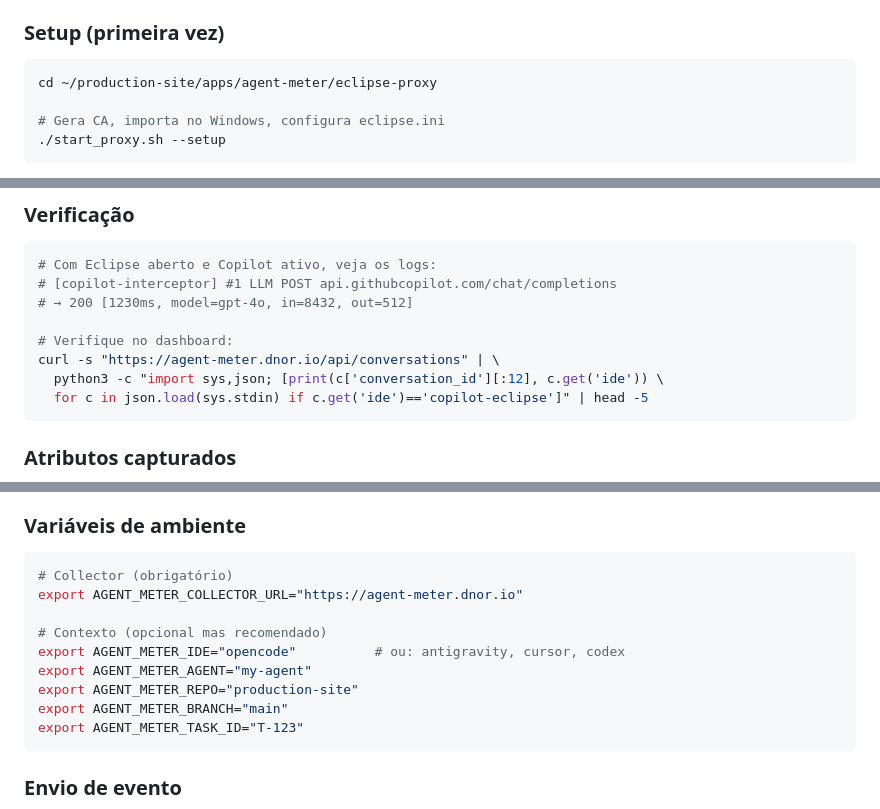
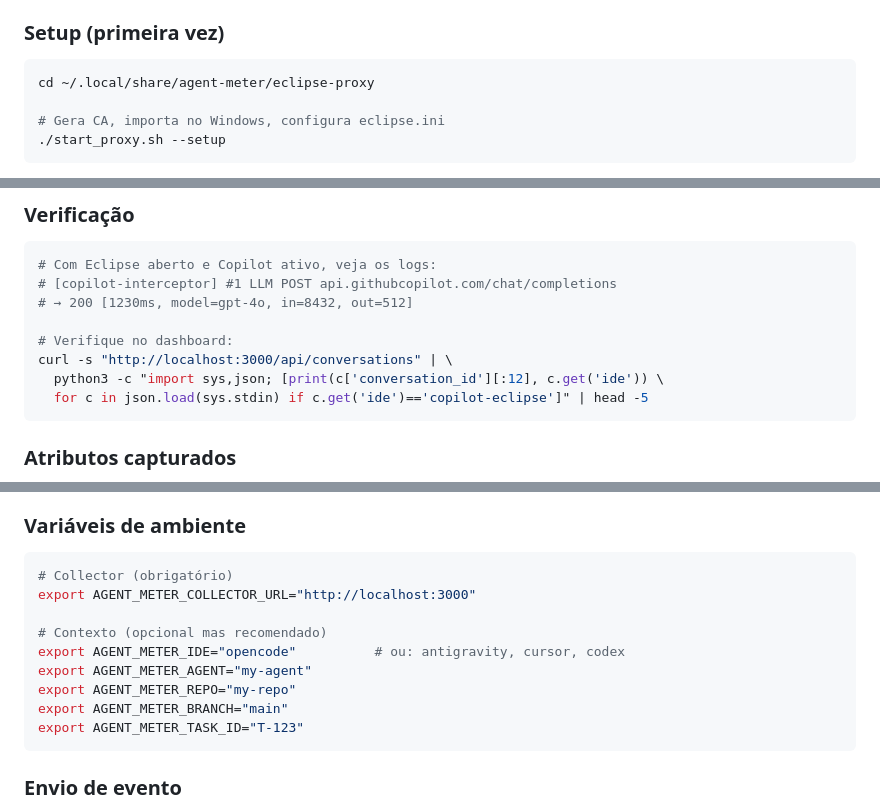
Before and after one commit to dnorio/agent-meter, a Markdown page: docs/capture-setup.md, 3 parts joined by grey strips. Drawn GitHub-style.

````diff
--- a/docs/capture-setup.md
+++ b/docs/capture-setup.md
@@ -185,7 +185,7 @@ PostgreSQL → Dashboard
 ### Setup (primeira vez)
 
 ```bash
-cd ~/production-site/apps/agent-meter/eclipse-proxy
+cd ~/.local/share/agent-meter/eclipse-proxy
 
 # Gera CA, importa no Windows, configura eclipse.ini
 ./start_proxy.sh --setup
@@ -219,7 +219,7 @@ O `--setup`:
 # → 200 [1230ms, model=gpt-4o, in=8432, out=512]
 
 # Verifique no dashboard:
-curl -s "https://agent-meter.dnor.io/api/conversations" | \
+curl -s "http://localhost:3000/api/conversations" | \
   python3 -c "import sys,json; [print(c['conversation_id'][:12], c.get('ide')) \
   for c in json.load(sys.stdin) if c.get('ide')=='copilot-eclipse']" | head -5
 ```
@@ -346,12 +346,12 @@ Agentes que têm acesso às env vars do ambiente usam a REST API diretamente.
 
 ```bash
 # Collector (obrigatório)
-export AGENT_METER_COLLECTOR_URL="https://agent-meter.dnor.io"
+export AGENT_METER_COLLECTOR_URL="http://localhost:3000"
 
 # Contexto (opcional mas recomendado)
 export AGENT_METER_IDE="opencode"          # ou: antigravity, cursor, codex
 export AGENT_METER_AGENT="my-agent"
-export AGENT_METER_REPO="production-site"
+export AGENT_METER_REPO="my-repo"
 export AGENT_METER_BRANCH="main"
 export AGENT_METER_TASK_ID="T-123"
 ```
````
Also changed, not shown: other parts of docs/capture-setup.md (+11 -11 lines).
